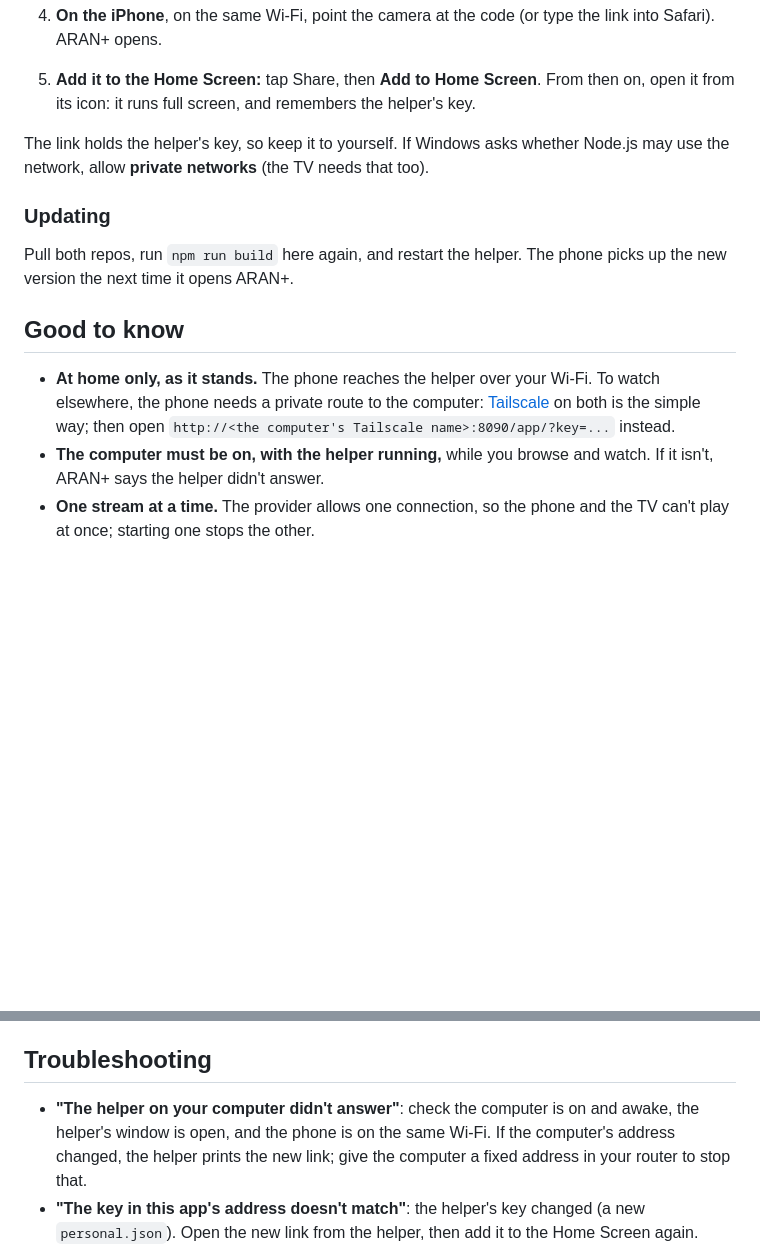
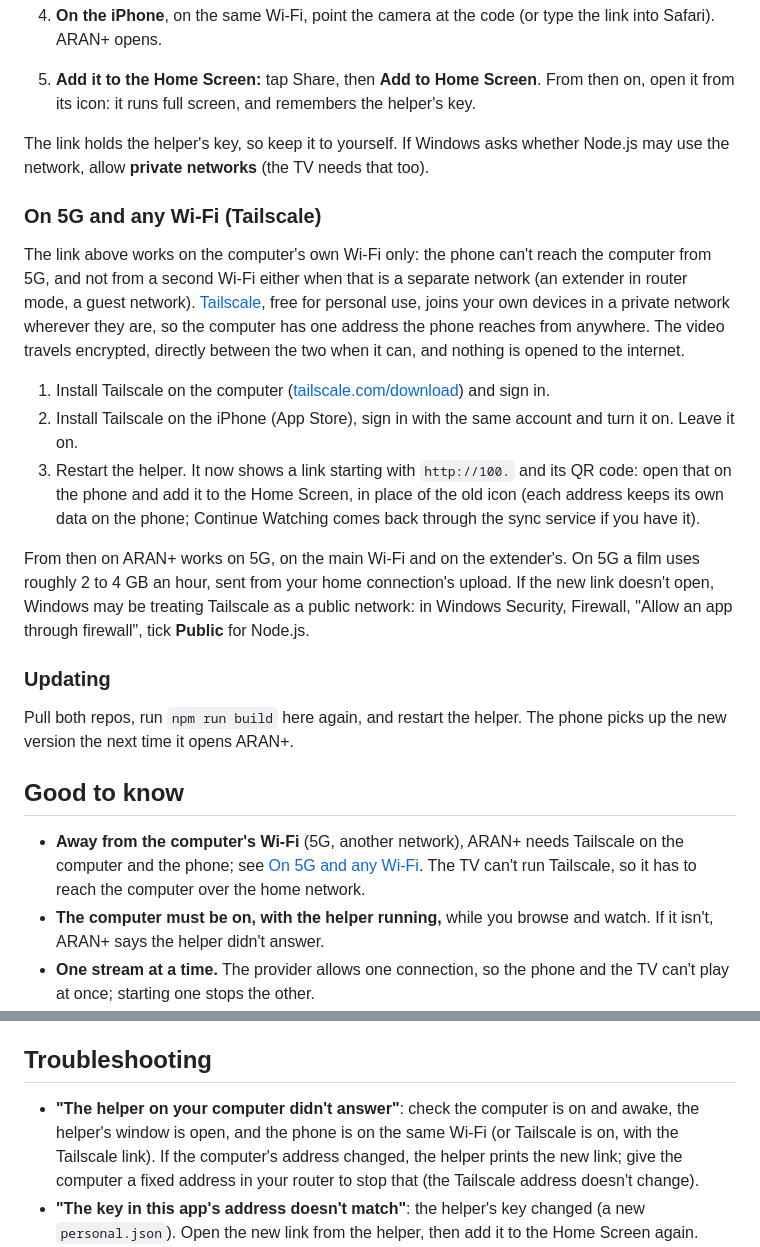
Before and after one commit to CrumbsAndCravings/web-iptv-player, a Markdown page: README.md, 2 parts joined by grey strips. GitHub-like rendering; blank space fills up the shorter version.

Commit message:
README: watching on 5G and any Wi-Fi with Tailscale
Co-Authored-By: Claude Opus 5.5 <noreply@anthropic.com>
Claude-Session: https://claude.ai/code/session_01AqSg1TbijrwQveFUqLhkMs

```diff
--- a/README.md
+++ b/README.md
@@ -58,13 +58,23 @@ You need the computer that runs the helper (the one you set up for the TV), with
 
 The link holds the helper's key, so keep it to yourself. If Windows asks whether Node.js may use the network, allow **private networks** (the TV needs that too).
 
+### On 5G and any Wi-Fi (Tailscale)
+
+The link above works on the computer's own Wi-Fi only: the phone can't reach the computer from 5G, and not from a second Wi-Fi either when that is a separate network (an extender in router mode, a guest network). [Tailscale](https://tailscale.com), free for personal use, joins your own devices in a private network wherever they are, so the computer has one address the phone reaches from anywhere. The video travels encrypted, directly between the two when it can, and nothing is opened to the internet.
+
+1. Install Tailscale on the computer ([tailscale.com/download](https://tailscale.com/download)) and sign in.
+2. Install Tailscale on the iPhone (App Store), sign in with the same account and turn it on. Leave it on.
+3. Restart the helper. It now shows a link starting with `http://100.` and its QR code: open that on the phone and add it to the Home Screen, in place of the old icon (each address keeps its own data on the phone; Continue Watching comes back through the sync service if you have it).
+
+From then on ARAN+ works on 5G, on the main Wi-Fi and on the extender's. On 5G a film uses roughly 2 to 4 GB an hour, sent from your home connection's upload. If the new link doesn't open, Windows may be treating Tailscale as a public network: in Windows Security, Firewall, "Allow an app through firewall", tick **Public** for Node.js.
+
 ### Updating
 
 Pull both repos, run `npm run build` here again, and restart the helper. The phone picks up the new version the next time it opens ARAN+.
 
 ## Good to know
 
-- **At home only, as it stands.** The phone reaches the helper over your Wi-Fi. To watch elsewhere, the phone needs a private route to the computer: [Tailscale](https://tailscale.com) on both is the simple way; then open `http://<the computer's Tailscale name>:8090/app/?key=...` instead.
+- **Away from the computer's Wi-Fi** (5G, another network), ARAN+ needs Tailscale on the computer and the phone; see [On 5G and any Wi-Fi](#on-5g-and-any-wi-fi-tailscale). The TV can't run Tailscale, so it has to reach the computer over the home network.
 - **The computer must be on, with the helper running,** while you browse and watch. If it isn't, ARAN+ says the helper didn't answer.
 - **One stream at a time.** The provider allows one connection, so the phone and the TV can't play at once; starting one stops the other.
 - **The computer's work.** For the phone, the helper converts the picture of every MKV and AVI to H.264, as fast as it can from where you are (so a film is usually converted well before you get there). It uses the graphics card or Intel Quick Sync when there is one, otherwise the processor; a recent processor manages several times faster than the film plays. MP4 files play as they are.
@@ -73,7 +83,7 @@ Pull both repos, run `npm run build` here again, and restart the helper. The pho
 
 ## Troubleshooting
 
-- **"The helper on your computer didn't answer"**: check the computer is on and awake, the helper's window is open, and the phone is on the same Wi-Fi. If the computer's address changed, the helper prints the new link; give the computer a fixed address in your router to stop that.
+- **"The helper on your computer didn't answer"**: check the computer is on and awake, the helper's window is open, and the phone is on the same Wi-Fi (or Tailscale is on, with the Tailscale link). If the computer's address changed, the helper prints the new link; give the computer a fixed address in your router to stop that (the Tailscale address doesn't change).
 - **"The key in this app's address doesn't match"**: the helper's key changed (a new `personal.json`). Open the new link from the helper, then add it to the Home Screen again.
 - **A video won't start**: the error card says why. "Your computer says" lines come from the helper and FFmpeg; "HTTP 403 from ..." lines come from your provider; "Safari:" says where the video was, how ready it was (0 to 4), what it had loaded and how many frames it showed. The helper's window says what it did: "Ready to play", then "The phone opened the stream" and "The phone is playing" once the phone asks for it.
 - **Settings** (the round button at the top right) has the recent log, with your account, server and keys hidden, so a screenshot is safe to share.
```
